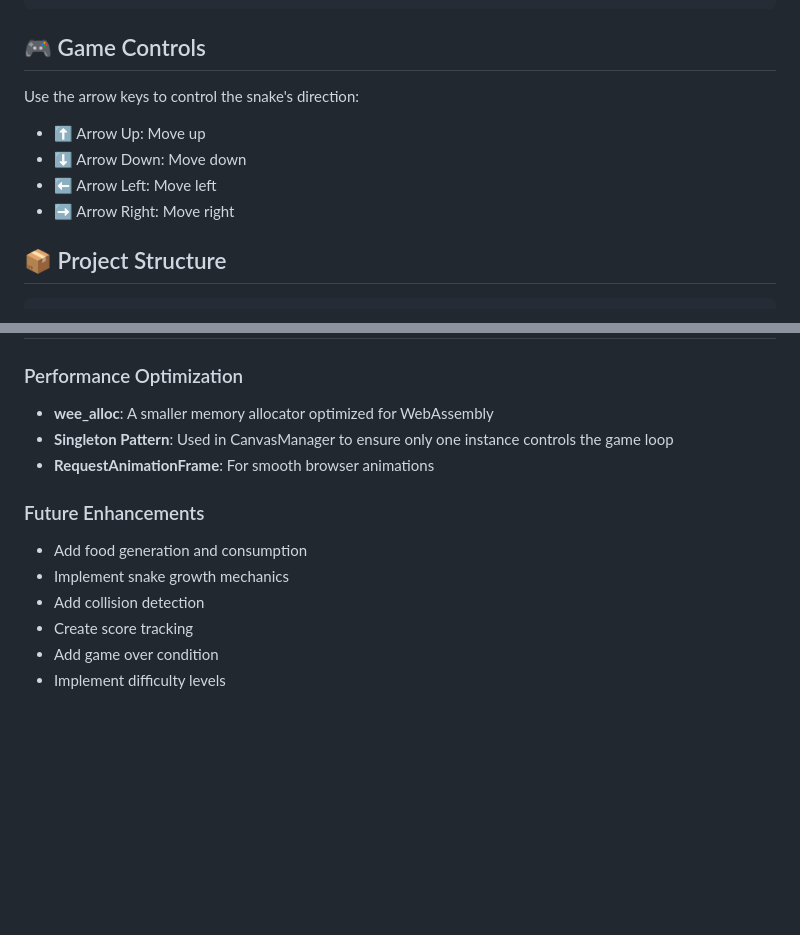
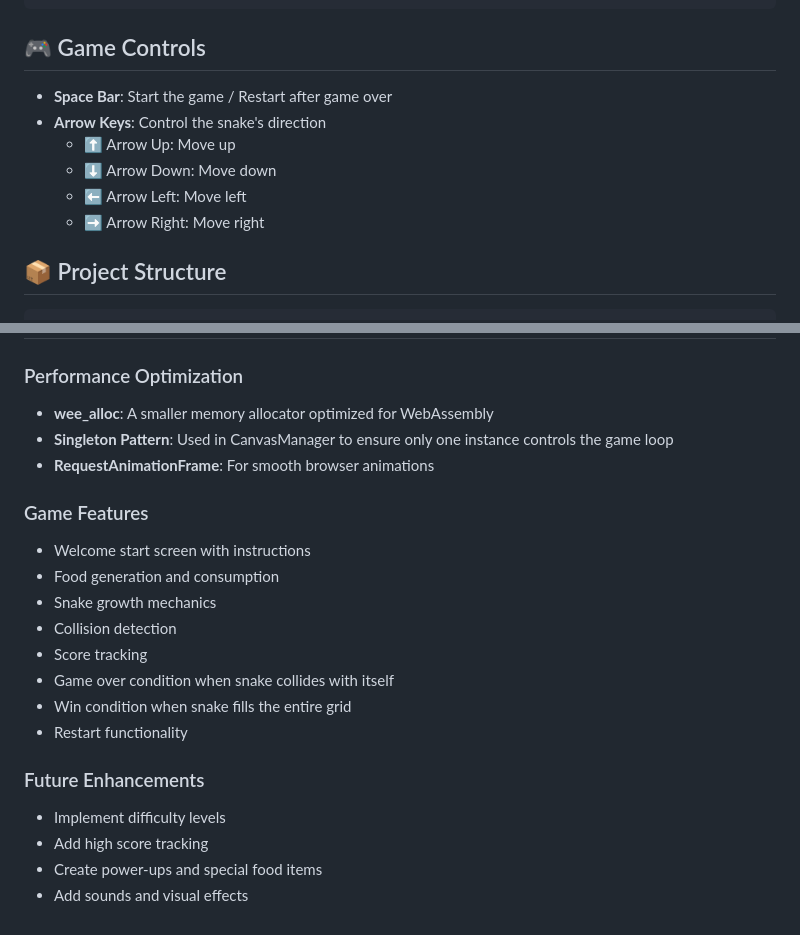
Before and after one commit to rakibhossainraju/snake_game, a Markdown page: README.md, 2 parts joined by grey strips. Rendered like a GitHub page; blank space fills up the shorter version.

Commit message:
Update README with game controls and features overview

```diff
--- a/README.md
+++ b/README.md
@@ -77,11 +77,12 @@ npm run build
 
 ## 🎮 Game Controls
 
-Use the arrow keys to control the snake's direction:
-- ⬆️ Arrow Up: Move up
-- ⬇️ Arrow Down: Move down
-- ⬅️ Arrow Left: Move left
-- ➡️ Arrow Right: Move right
+- **Space Bar**: Start the game / Restart after game over
+- **Arrow Keys**: Control the snake's direction
+  - ⬆️ Arrow Up: Move up
+  - ⬇️ Arrow Down: Move down
+  - ⬅️ Arrow Left: Move left
+  - ➡️ Arrow Right: Move right
 
 ## 📦 Project Structure
 
@@ -109,11 +110,20 @@ Use the arrow keys to control the snake's direction:
 - **Singleton Pattern**: Used in CanvasManager to ensure only one instance controls the game loop
 - **RequestAnimationFrame**: For smooth browser animations
 
+### Game Features
+
+- Welcome start screen with instructions
+- Food generation and consumption
+- Snake growth mechanics
+- Collision detection
+- Score tracking
+- Game over condition when snake collides with itself
+- Win condition when snake fills the entire grid
+- Restart functionality
+
 ### Future Enhancements
 
-- Add food generation and consumption
-- Implement snake growth mechanics
-- Add collision detection
-- Create score tracking
-- Add game over condition
 - Implement difficulty levels
+- Add high score tracking
+- Create power-ups and special food items
+- Add sounds and visual effects
```
